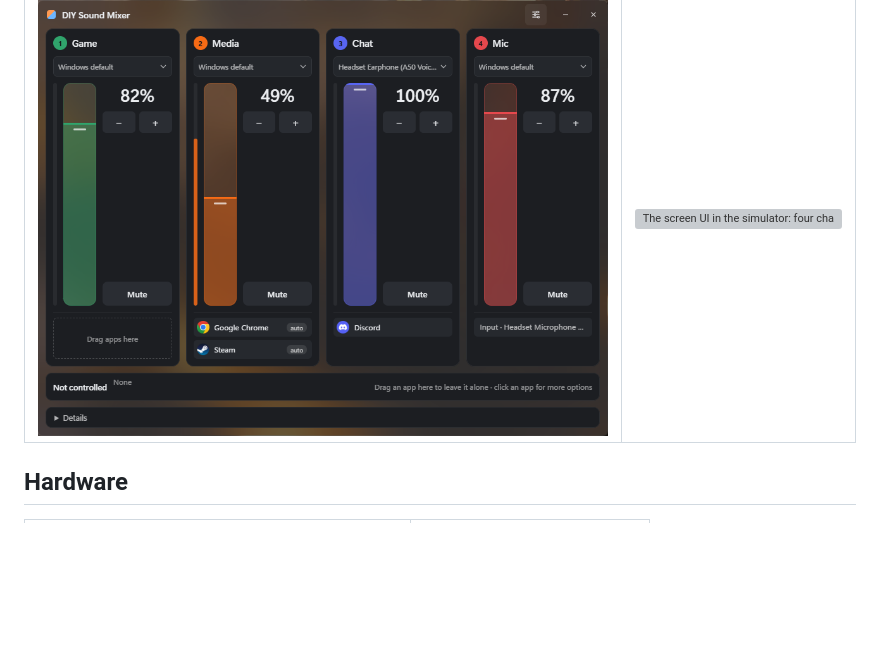
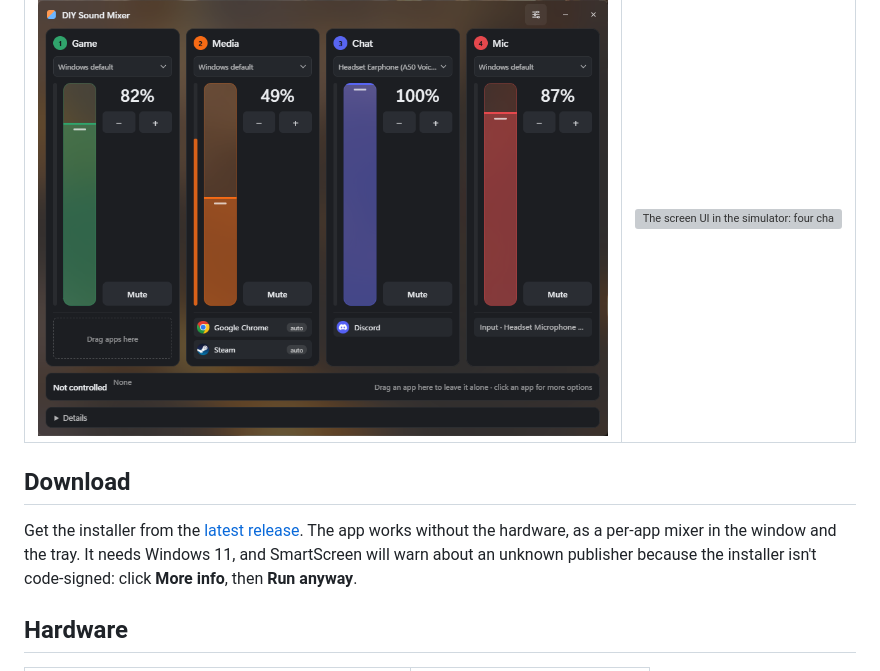
Before and after one commit to LostV/diy-sound-mixer, a Markdown page: README.md, the part around the change. Rendered like a GitHub page; blank space fills up the shorter version; grey boxes are pictures that could not be loaded.

Commit message:
Link the latest release from the README
Co-Authored-By: Claude Opus 5.5 <noreply@anthropic.com>

```diff
--- a/README.md
+++ b/README.md
@@ -42,6 +42,10 @@ Not started: the Pico firmware for the knobs, the screen firmware on the actual
 |---|---|
 | <img src="docs/screenshots/mixer-window.png" alt="The PC app: four channel cards (Game, Media, Chat, Mic) with faders, output pickers and app chips"> | <img src="docs/screenshots/screen.png" alt="The screen UI in the simulator: four channels with volume rings, connected to the app"> |
 
+## Download
+
+Get the installer from the [latest release](https://github.com/LostV/diy-sound-mixer/releases/latest). The app works without the hardware, as a per-app mixer in the window and the tray. It needs Windows 11, and SmartScreen will warn about an unknown publisher because the installer isn't code-signed: click **More info**, then **Run anyway**.
+
 ## Hardware
 
 | Part | Job |
```
